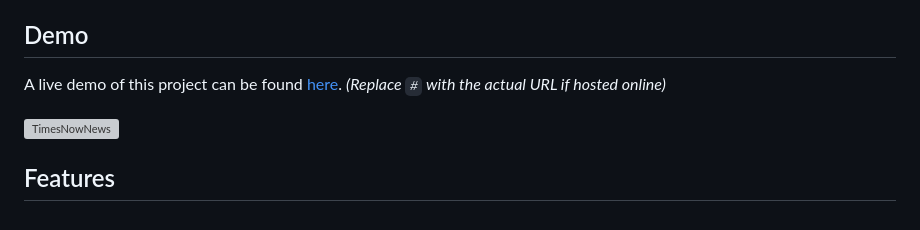
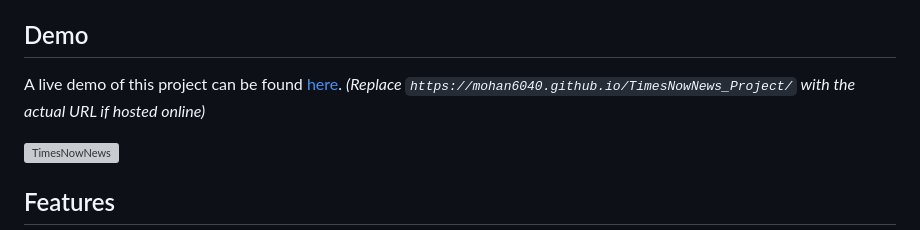
Before and after one commit to Mohan6040/TimesNowNews_Project, a Markdown page: README.md, the part around the change. GitHub-like rendering; grey boxes are pictures that could not be loaded.

```diff
--- a/README.md
+++ b/README.md
@@ -18,7 +18,7 @@ This project is a dynamic web page that displays the latest stories and featured
 
 ## Demo
 
-A live demo of this project can be found [here](#). *(Replace `#` with the actual URL if hosted online)*
+A live demo of this project can be found [here](#). *(Replace `https://mohan6040.github.io/TimesNowNews_Project/` with the actual URL if hosted online)*
 
 
 ![TimesNowNews](https://github.com/user-attachments/assets/f7b78a6d-202e-4fd4-9a74-96d5881f8700)
```
